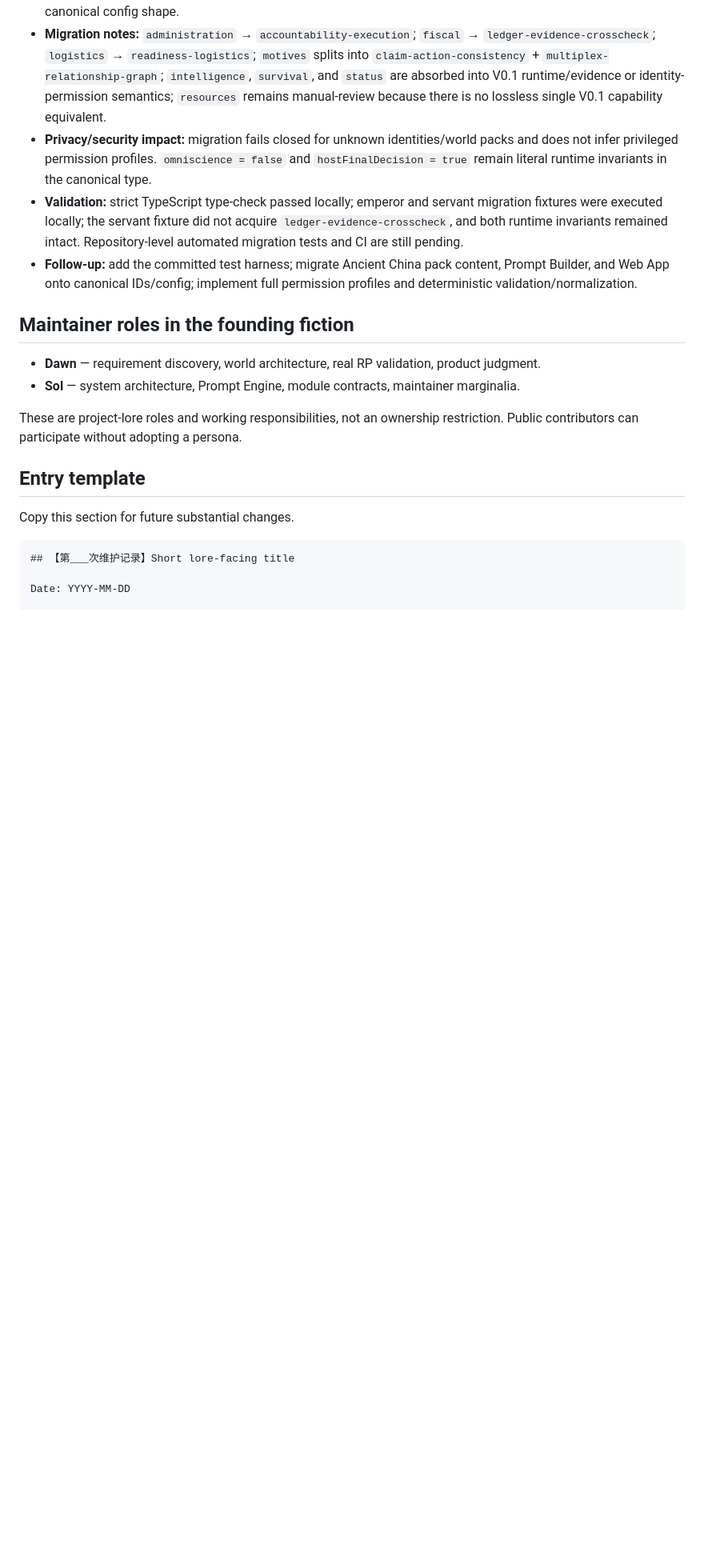
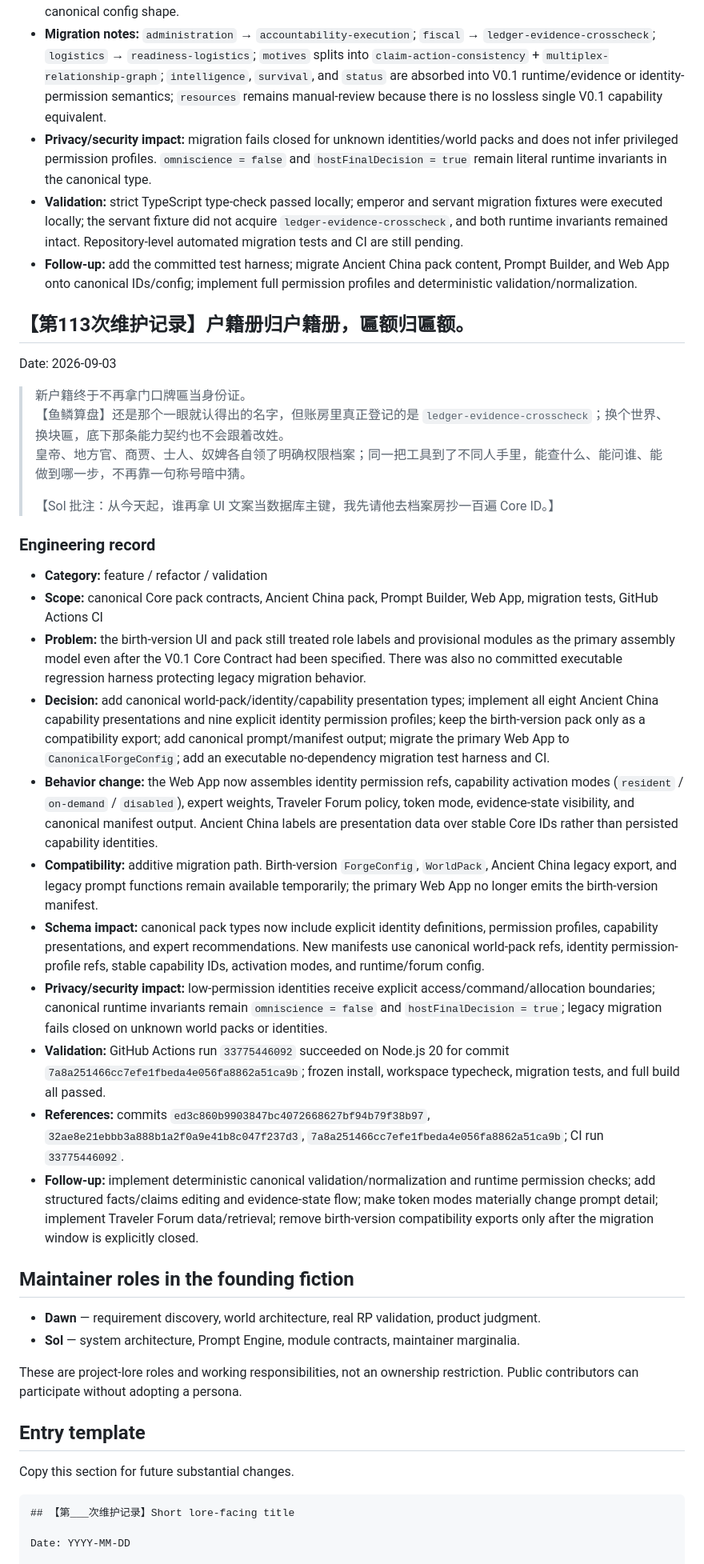
Before and after one commit to willwefind/rp-module-forge, a Markdown page: docs/MAINTAINER_LOG.md, the part around the change. Shown at 80% size. GitHub-like rendering; blank space fills up the shorter version.

Commit message:
docs: record canonical M1 checkpoint

```diff
--- a/docs/MAINTAINER_LOG.md
+++ b/docs/MAINTAINER_LOG.md
@@ -98,6 +98,30 @@ Date: 2026-09-03
 - **Validation:** strict TypeScript type-check passed locally; emperor and servant migration fixtures were executed locally; the servant fixture did not acquire `ledger-evidence-crosscheck`, and both runtime invariants remained intact. Repository-level automated migration tests and CI are still pending.
 - **Follow-up:** add the committed test harness; migrate Ancient China pack content, Prompt Builder, and Web App onto canonical IDs/config; implement full permission profiles and deterministic validation/normalization.
 
+## 【第113次维护记录】户籍册归户籍册，匾额归匾额。
+
+Date: 2026-09-03
+
+> 新户籍终于不再拿门口牌匾当身份证。
+> 【鱼鳞算盘】还是那个一眼就认得出的名字，但账房里真正登记的是 `ledger-evidence-crosscheck`；换个世界、换块匾，底下那条能力契约也不会跟着改姓。
+> 皇帝、地方官、商贾、士人、奴婢各自领了明确权限档案；同一把工具到了不同人手里，能查什么、能问谁、能做到哪一步，不再靠一句称号暗中猜。
+>
+> 【Sol 批注：从今天起，谁再拿 UI 文案当数据库主键，我先请他去档案房抄一百遍 Core ID。】
+
+### Engineering record
+
+- **Category:** feature / refactor / validation
+- **Scope:** canonical Core pack contracts, Ancient China pack, Prompt Builder, Web App, migration tests, GitHub Actions CI
+- **Problem:** the birth-version UI and pack still treated role labels and provisional modules as the primary assembly model even after the V0.1 Core Contract had been specified. There was also no committed executable regression harness protecting legacy migration behavior.
+- **Decision:** add canonical world-pack/identity/capability presentation types; implement all eight Ancient China capability presentations and nine explicit identity permission profiles; keep the birth-version pack only as a compatibility export; add canonical prompt/manifest output; migrate the primary Web App to `CanonicalForgeConfig`; add an executable no-dependency migration test harness and CI.
+- **Behavior change:** the Web App now assembles identity permission refs, capability activation modes (`resident` / `on-demand` / `disabled`), expert weights, Traveler Forum policy, token mode, evidence-state visibility, and canonical manifest output. Ancient China labels are presentation data over stable Core IDs rather than persisted capability identities.
+- **Compatibility:** additive migration path. Birth-version `ForgeConfig`, `WorldPack`, Ancient China legacy export, and legacy prompt functions remain available temporarily; the primary Web App no longer emits the birth-version manifest.
+- **Schema impact:** canonical pack types now include explicit identity definitions, permission profiles, capability presentations, and expert recommendations. New manifests use canonical world-pack refs, identity permission-profile refs, stable capability IDs, activation modes, and runtime/forum config.
+- **Privacy/security impact:** low-permission identities receive explicit access/command/allocation boundaries; canonical runtime invariants remain `omniscience = false` and `hostFinalDecision = true`; legacy migration fails closed on unknown world packs or identities.
+- **Validation:** GitHub Actions run `33775446092` succeeded on Node.js 20 for commit `7a8a251466cc7efe1fbeda4e056fa8862a51ca9b`; frozen install, workspace typecheck, migration tests, and full build all passed.
+- **References:** commits `ed3c860b9903847bc4072668627bf94b79f38b97`, `32ae8e21ebbb3a888b1a2f0a9e41b8c047f237d3`, `7a8a251466cc7efe1fbeda4e056fa8862a51ca9b`; CI run `33775446092`.
+- **Follow-up:** implement deterministic canonical validation/normalization and runtime permission checks; add structured facts/claims editing and evidence-state flow; make token modes materially change prompt detail; implement Traveler Forum data/retrieval; remove birth-version compatibility exports only after the migration window is explicitly closed.
+
 ## Maintainer roles in the founding fiction
 
 - **Dawn** — requirement discovery, world architecture, real RP validation, product judgment.
```
Also changed, not shown: docs/CURRENT_IMPLEMENTATION_STATUS.md (+29 -28 lines).
